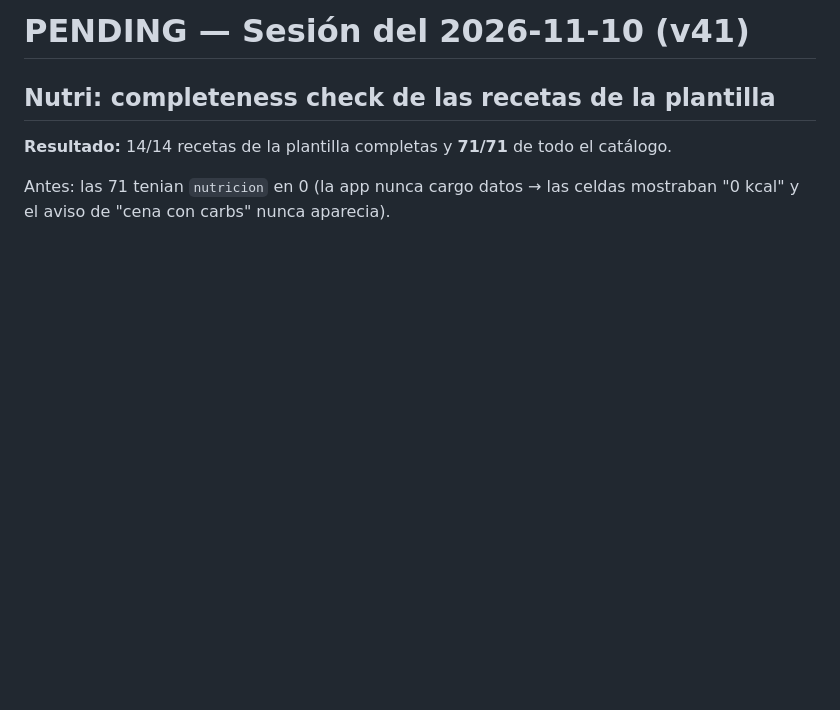
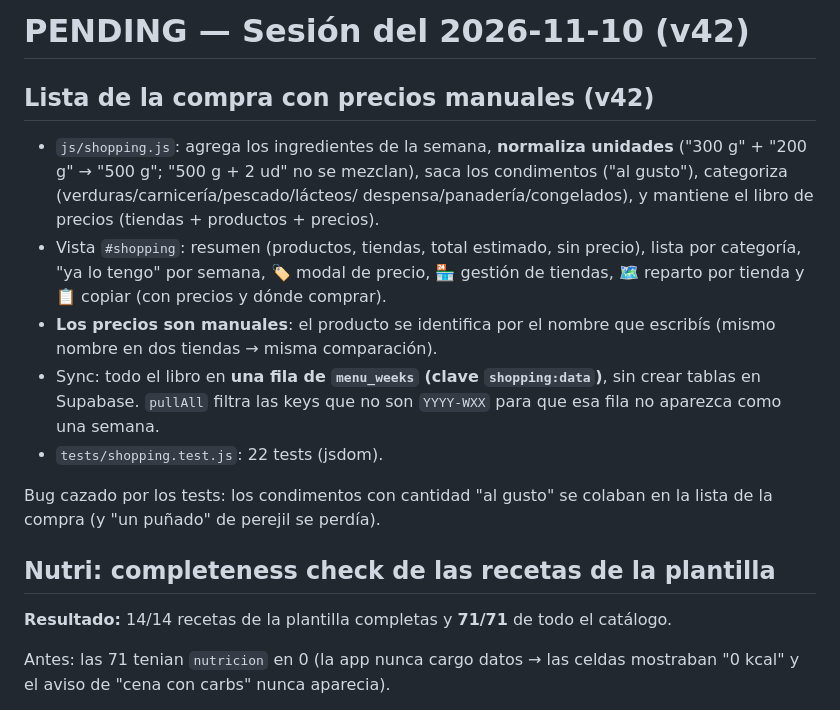
Before and after one commit to davidlopezg/app-menu, a Markdown page: PENDING.md, the part around the change. Rendered like a GitHub page; blank space fills up the shorter version.

Commit message:
docs: PENDING con el estado de la sesión v42 (lista de la compra con precios)

```diff
--- a/PENDING.md
+++ b/PENDING.md
@@ -1,4 +1,25 @@
-# PENDING — Sesión del 2026-11-10 (v41)
+# PENDING — Sesión del 2026-11-10 (v42)
+
+## Lista de la compra con precios manuales (v42)
+
+- `js/shopping.js`: agrega los ingredientes de la semana, **normaliza unidades**
+  ("300 g" + "200 g" → "500 g"; "500 g + 2 ud" no se mezclan), saca los
+  condimentos ("al gusto"), categoriza (verduras/carnicería/pescado/lácteos/
+  despensa/panadería/congelados), y mantiene el libro de precios
+  (tiendas + productos + precios).
+- Vista `#shopping`: resumen (productos, tiendas, total estimado, sin precio),
+  lista por categoría, "ya lo tengo" por semana, 🏷️ modal de precio,
+  🏪 gestión de tiendas, 🗺️ reparto por tienda y 📋 copiar (con precios y
+  dónde comprar).
+- **Los precios son manuales**: el producto se identifica por el nombre que
+  escribís (mismo nombre en dos tiendas → misma comparación).
+- Sync: todo el libro en **una fila de `menu_weeks` (clave `shopping:data`)**,
+  sin crear tablas en Supabase. `pullAll` filtra las keys que no son
+  `YYYY-WXX` para que esa fila no aparezca como una semana.
+- `tests/shopping.test.js`: 22 tests (jsdom).
+
+Bug cazado por los tests: los condimentos con cantidad "al gusto" se colaban en
+la lista de la compra (y "un puñado" de perejil se perdía).
 
 ## Nutri: completeness check de las recetas de la plantilla
 
```
